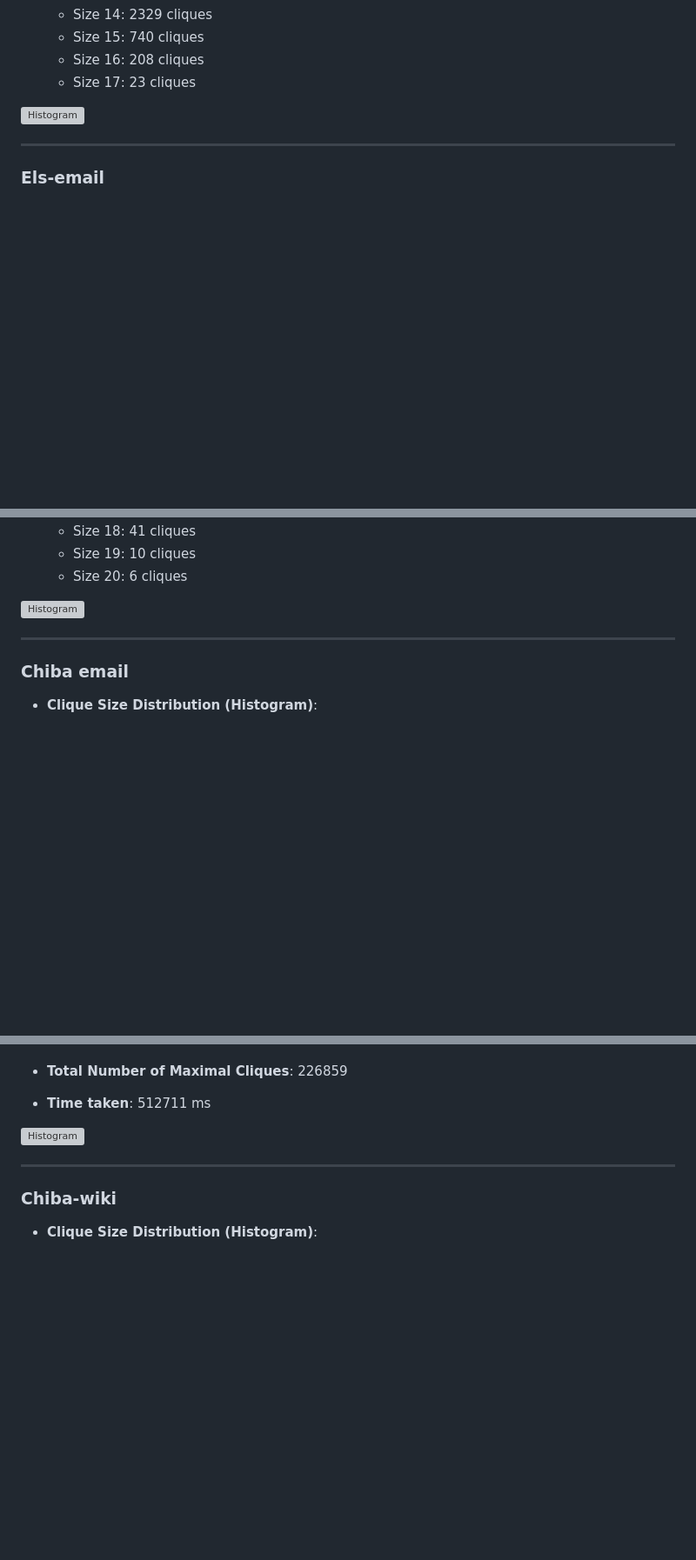
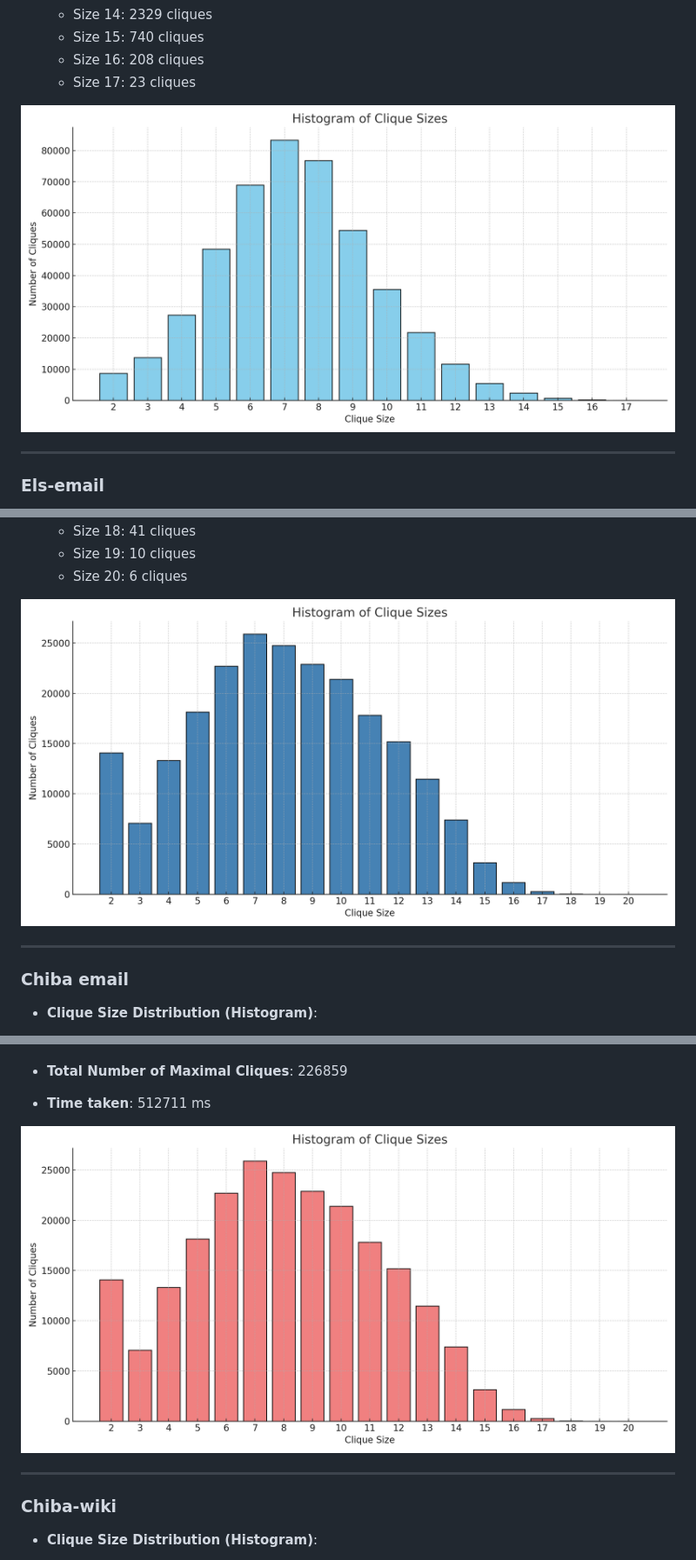
Before and after one commit to priyanshagcodes/daa_assign_1, a Markdown page: README.md, 3 parts joined by grey strips. Shown at 87% size. GitHub-like rendering; blank space fills up the shorter version; grey boxes are pictures that could not be loaded.

```diff
--- a/README.md
+++ b/README.md
@@ -164,7 +164,7 @@ The algorithm outputs the maximal cliques to a file, along with a histogram of c
   - Size 16: 208 cliques
   - Size 17: 23 cliques
 
-![Histogram](/daa_assign_1/public/clique_histogram.png)
+![Histogram](public/clique_histogram.png)
 
 ---
 
@@ -192,7 +192,7 @@ The algorithm outputs the maximal cliques to a file, along with a histogram of c
   - Size 19: 10 cliques
   - Size 20: 6 cliques
 
-![Histogram](/daa_assign_1/public/els_email_histogram.png)
+![Histogram](public/els_email_histogram.png)
 
 ---
 
@@ -221,7 +221,7 @@ The algorithm outputs the maximal cliques to a file, along with a histogram of c
 - **Total Number of Maximal Cliques**: 226859
 - **Time taken**: 512711 ms
 
-![Histogram](/daa_assign_1/public/Chiba_email_histogram.png)
+![Histogram](public/Chiba_email_histogram.png)
 
 ---
 
```
Also changed, not shown: other parts of README.md (+3 -3 lines).
